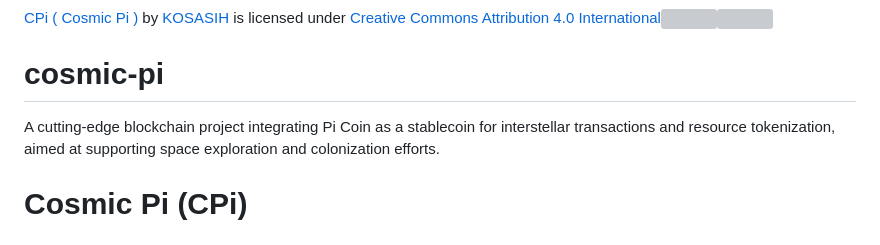
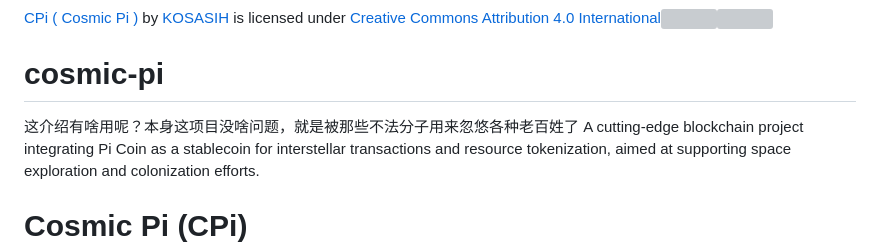
Before and after one commit to tufoWang/cosmic-pi, a Markdown page: README.md, the part around the change. GitHub-like rendering; grey boxes are pictures that could not be loaded.

```diff
--- a/README.md
+++ b/README.md
@@ -74,6 +74,7 @@
 <p xmlns:cc="http://creativecommons.org/ns#" xmlns:dct="http://purl.org/dc/terms/"><a property="dct:title" rel="cc:attributionURL" href="https://github.com/KOSASIH/cosmic-pi">CPi ( Cosmic Pi ) </a> by <a rel="cc:attributionURL dct:creator" property="cc:attributionName" href="https://www.linkedin.com/in/kosasih-81b46b5a">KOSASIH</a> is licensed under <a href="https://creativecommons.org/licenses/by/4.0/?ref=chooser-v1" target="_blank" rel="license noopener noreferrer" style="display:inline-block;">Creative Commons Attribution 4.0 International<img style="height:22px!important;margin-left:3px;vertical-align:text-bottom;" src="https://mirrors.creativecommons.org/presskit/icons/cc.svg?ref=chooser-v1" alt=""><img style="height:22px!important;margin-left:3px;vertical-align:text-bottom;" src="https://mirrors.creativecommons.org/presskit/icons/by.svg?ref=chooser-v1" alt=""></a></p>
 
 # cosmic-pi
+这介绍有啥用呢？本身这项目没啥问题，就是被那些不法分子用来忽悠各种老百姓了
 A cutting-edge blockchain project integrating Pi Coin as a stablecoin for interstellar transactions and resource tokenization, aimed at supporting space exploration and colonization efforts.
 
 # Cosmic Pi (CPi)
```
